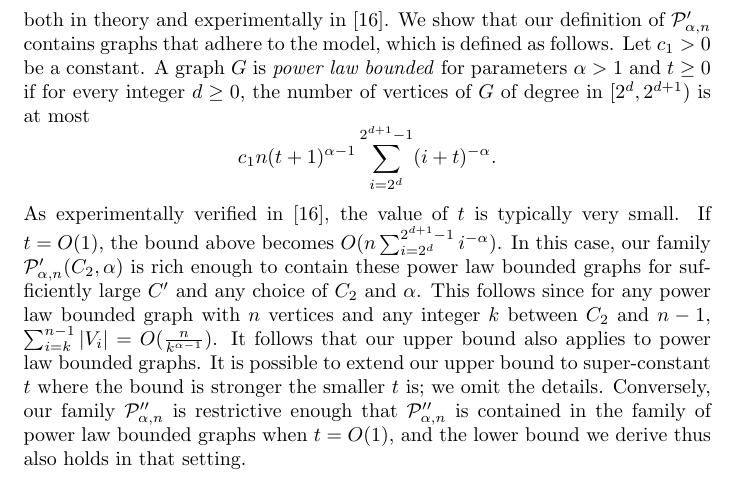
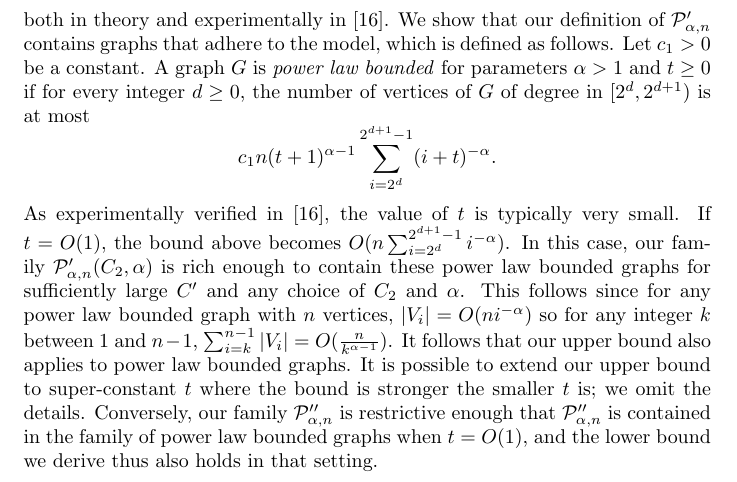
Before and after one commit to noyrotbart/PowerLaw, a LaTeX paper (Power law/Legacy versions/JacobChristmas.tex, which reads Power law/GraphFamilies.tex): part of page 8 of 22, cut so that both start at the same text. Compiled offline with pdfLaTeX.

Commit message:
Fixed Section 3.1

```diff
--- a/Power law/GraphFamilies.tex
+++ b/Power law/GraphFamilies.tex
@@ -105,6 +105,6 @@ We show that our definition of $\PLB$ contains graphs that adhere to the model,
 \[
   c_1n(t+1)^{\alpha - 1}\sum_{i = 2^d}^{2^{d+1} - 1}(i+t)^{-\alpha}.
 \]
-As experimentally verified in \cite{Sankowski2016PowerLaw}, the value of $t$ is typically very small. If $t = O(1)$, the bound above becomes $O(n\sum_{i = 2^d}^{2^{d+1} - 1}i^{-\alpha})$. In this case, our family $\PLB(C_2,\alpha)$ is rich enough to contain these power law bounded graphs for sufficiently large $C'$ and any choice of $C_2$ and $\alpha$. This follows since for any power law bounded graph with $n$ vertices and any integer $k$ between $C_2$ and $n-1$, $\sum_{i = k}^{n-1} {\vert V_i\vert} = O(\frac{n}{k^{\alpha-1}})$. It follows that our upper bound also applies to power law bounded graphs. It is possible to extend our upper bound to super-constant $t$ where the bound is stronger the smaller $t$ is; we omit the details. Conversely, our family $\PLC$ is restrictive enough that
+As experimentally verified in \cite{Sankowski2016PowerLaw}, the value of $t$ is typically very small. If $t = O(1)$, the bound above becomes $O(n\sum_{i = 2^d}^{2^{d+1} - 1}i^{-\alpha})$. In this case, our family $\PLB(C_2,\alpha)$ is rich enough to contain these power law bounded graphs for sufficiently large $C'$ and any choice of $C_2$ and $\alpha$. This follows since for any power law bounded graph with $n$ vertices, $|V_i| = O(ni^{-\alpha})$ so for any integer $k$ between $1$ and $n-1$, $\sum_{i = k}^{n-1}{\vert V_i\vert} = O(\frac{n}{k^{\alpha-1}})$. It follows that our upper bound also applies to power law bounded graphs. It is possible to extend our upper bound to super-constant $t$ where the bound is stronger the smaller $t$ is; we omit the details. Conversely, our family $\PLC$ is restrictive enough that
 $\PLC$ is contained in the family of power law bounded graphs when $t = O(1)$, and the lower bound we derive thus
 also holds in that setting.
```
Also changed, not shown: Power law/WWW.pdf, 1 other file.
